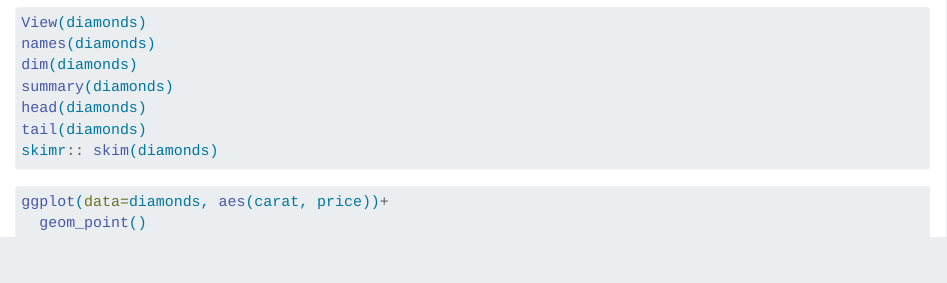
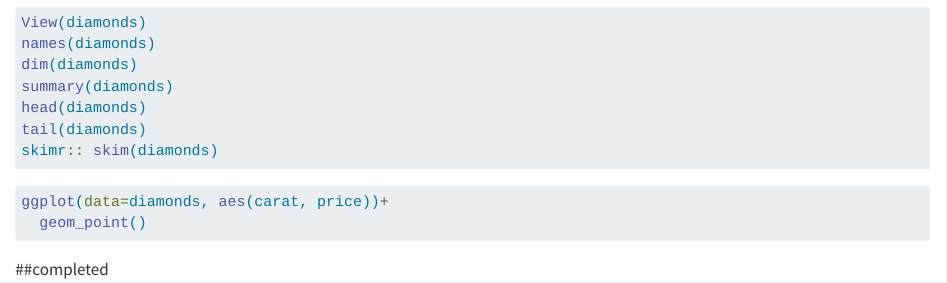
Before and after one commit to Sujan-Bhattarai12/EDS-212-Day4-lastExercise, a Quarto document (r-exploring.qmd): the page in a window 1100 px wide, from 280 px down. Rendered offline with R 4.5, knitr and Pandoc in place of Quarto, with nearby package versions; the code chunks are not run, so their results and figures are left out.

Commit message:
"so finally made it"

````diff
--- a/r-exploring.qmd
+++ b/r-exploring.qmd
@@ -28,3 +28,5 @@ skimr:: skim(diamonds)
 ggplot(data=diamonds, aes(carat, price))+
   geom_point()
 ```
+
+##completed
````
